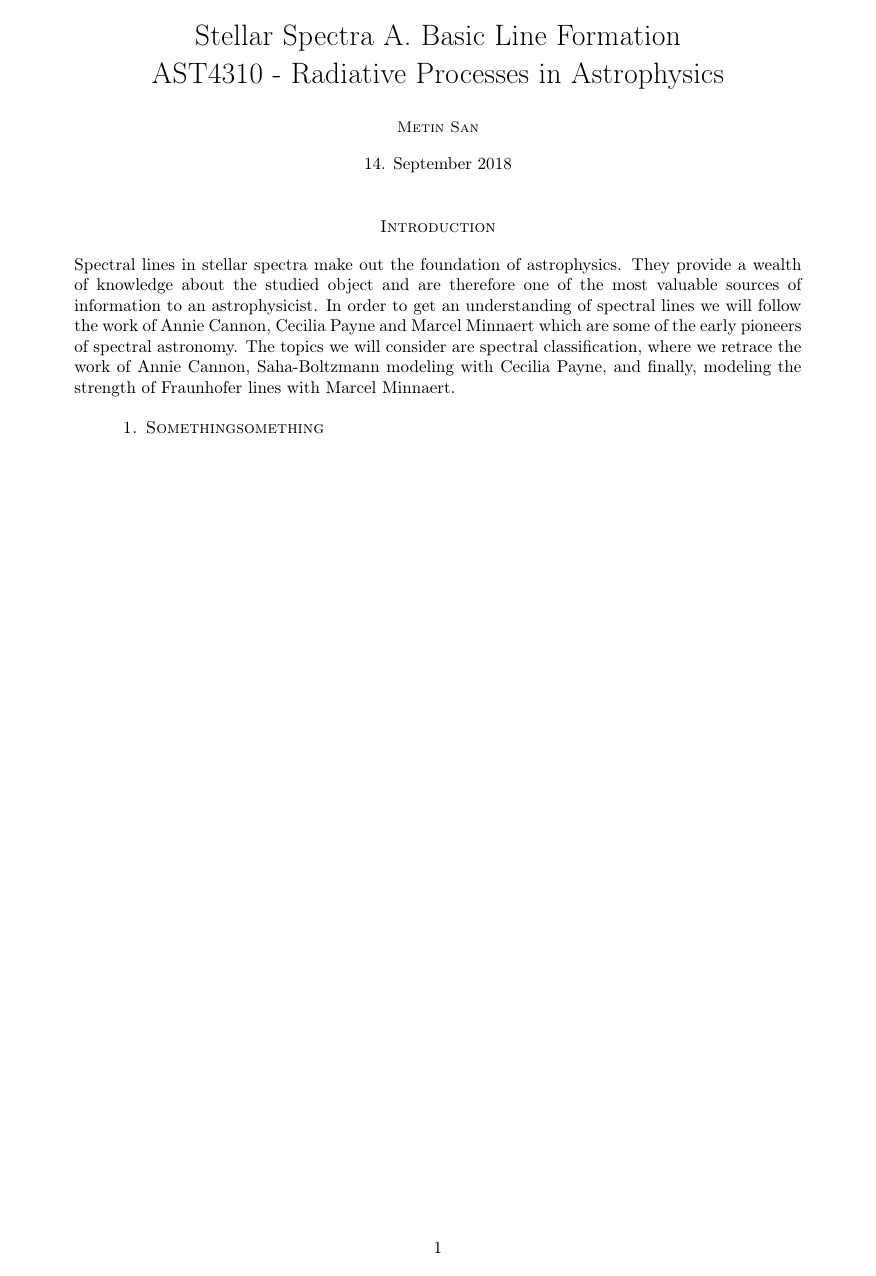
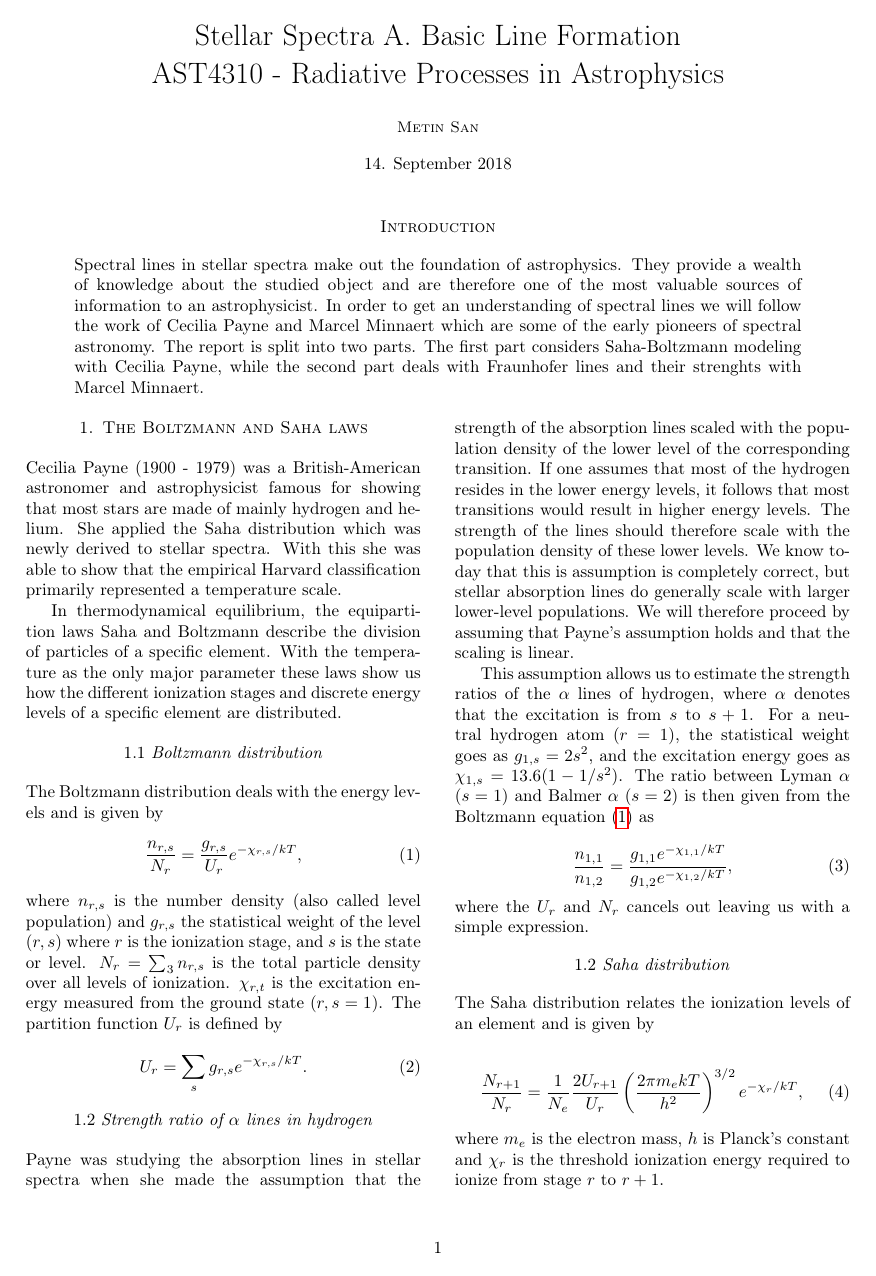
Before and after one commit to MetinSa/AST4310, a LaTeX document (main.tex): the whole page. Compiled offline with pdfLaTeX.

Commit message:
First update

```diff
--- a/main.tex
+++ b/main.tex
@@ -17,6 +17,10 @@
 \usepackage{hyperref}
 \usepackage{svg}
 \usepackage{wrapfig}
+
+\newenvironment{Figure}
+  {\par\medskip\noindent\minipage{\linewidth}}
+  {\endminipage\par\medskip}
 
 \usepackage{multicol}
 %\setlength{\columnsep}{1cm}
@@ -50,16 +54,51 @@
 
 \begin{adjustwidth}{1cm}{1cm}
 
-Spectral lines in stellar spectra make out the foundation of astrophysics. They provide a wealth of knowledge about the studied object and are therefore one of the most valuable sources of information to an astrophysicist. In order to get an understanding of spectral lines we will follow the work of Annie Cannon, Cecilia Payne and Marcel Minnaert which are some of the early pioneers of spectral astronomy. The topics we will consider are spectral classification, where we retrace the work of Annie Cannon, Saha-Boltzmann modeling with Cecilia Payne, and finally, modeling the strength of Fraunhofer lines with Marcel Minnaert.
+Spectral lines in stellar spectra make out the foundation of astrophysics. They provide a wealth of knowledge about the studied object and are therefore one of the most valuable sources of information to an astrophysicist. In order to get an understanding of spectral lines we will follow the work of Cecilia Payne and Marcel Minnaert which are some of the early pioneers of spectral astronomy. The report is split into two parts. The first part considers Saha-Boltzmann modeling with Cecilia Payne, while the second part deals with Fraunhofer lines and their strenghts with Marcel Minnaert.
 \end{adjustwidth}
 \begin{multicols}{2}
 
 \begin{center}
-\textsc{1. Somethingsomething}
+\textsc{1. The Boltzmann and Saha laws}
 \end{center}
+Cecilia Payne (1900 - 1979) was a British-American astronomer and astrophysicist famous for showing that most stars are made of mainly hydrogen and helium. She applied the Saha distribution which was newly derived to stellar spectra. With this she was able to show that the empirical Harvard classification primarily represented a temperature scale.
 
+In thermodynamical equilibrium, the equipartition laws Saha and Boltzmann describe the division of particles of a specific element. With the temperature as the only major parameter these laws show us how the different ionization stages and discrete energy levels of a specific element are distributed.
 
+\begin{center}
+1.1 \textit{Boltzmann distribution}
+\end{center}
+The Boltzmann distribution deals with the energy levels and is given by
+\begin{equation}\label{eq:1}
+    \frac{n_{r,s}}{N_r} = \frac{g_{r,s}}{U_r} e^{-\chi_{r,s}/kT},
+\end{equation}
+where $n_{r,s}$ is the number density (also called level population) and $g_{r,s}$ the statistical weight of the level $(r,s)$ where $r$ is the ionization stage, and $s$ is the state or level. $N_r = \sum_3 n_{r,s}$ is the total particle density over all levels of ionization. $\chi_{r,t}$ is the excitation energy measured from the ground state ($r,s=1$). The partition function $U_r$ is defined by
 
+\begin{equation}\label{eq:2}
+    U_r = \sum_s g_{r,s} e^{-\chi_{r,s}/kT}.
+\end{equation}
+
+\begin{center}
+1.2 \textit{Strength ratio of $\alpha$ lines in hydrogen}
+\end{center}
+Payne was studying the absorption lines in stellar spectra when she made the assumption that the strength of the absorption lines scaled with the population density of the lower level of the corresponding transition. If one assumes that most of the hydrogen resides in the lower energy levels, it follows that most transitions would result in higher energy levels. The strength of the lines should therefore scale with the population density of these lower levels. We know today that this is assumption is completely correct, but stellar absorption lines do generally scale with larger lower-level populations. We will therefore proceed by assuming that Payne's assumption holds and that the scaling is linear.
+
+This assumption allows us to estimate the strength ratios of the $\alpha$ lines of hydrogen, where $\alpha$ denotes that the excitation is from $s$ to $s+1$.  For a neutral hydrogen atom ($r = 1$), the statistical weight goes as $g_{1,s} = 2s^2$, and the excitation energy goes as $\chi_{1,s} = 13.6 (1- 1/s^2)$. The ratio between Lyman $\alpha$ ($s=1$) and Balmer $\alpha$ ($s=2$) is then given from the Boltzmann equation \eqref{eq:1} as
+
+\begin{equation}
+    \frac{n_{1,1}}{n_{1,2}} = \frac{g_{1,1}e^{-\chi_{1,1}/kT}}{g_{1,2} e^{-\chi_{1,2}/kT}},
+\end{equation}
+where the $U_r$ and $N_r$ cancels out leaving us with a simple expression.
+
+\begin{center}
+1.2\textit{ Saha distribution}
+\end{center}
+The Saha distribution relates the ionization levels of an element and is given by
+
+\begin{equation}\label{eq:3}
+    \frac{N_{r+1}}{N_r} = \frac{1}{N_e} \frac{2U_{r+1}}{U_r} \left( \frac{2\pi m_e k T}{h^2} \right)^{3/2} e^{-\chi_r /kT},
+\end{equation}
+where $m_e$ is the electron mass, $h$ is Planck's constant and $\chi_r$ is the threshold ionization energy required to ionize from stage $r$ to $r+1$.
 
 \end{multicols}
 \end{document}
```
Also changed, not shown: figures/EnergyH.png (added).
